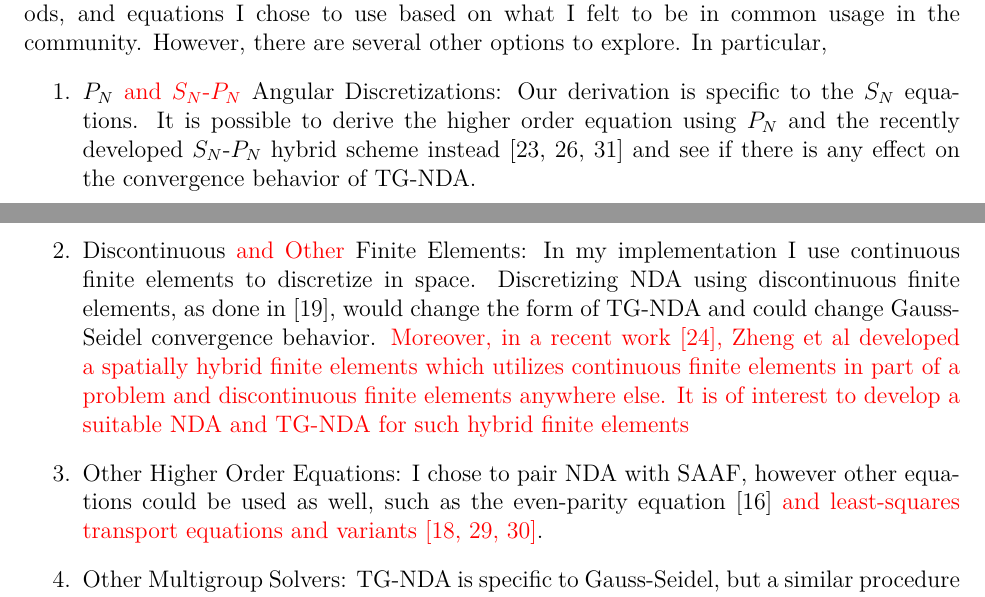
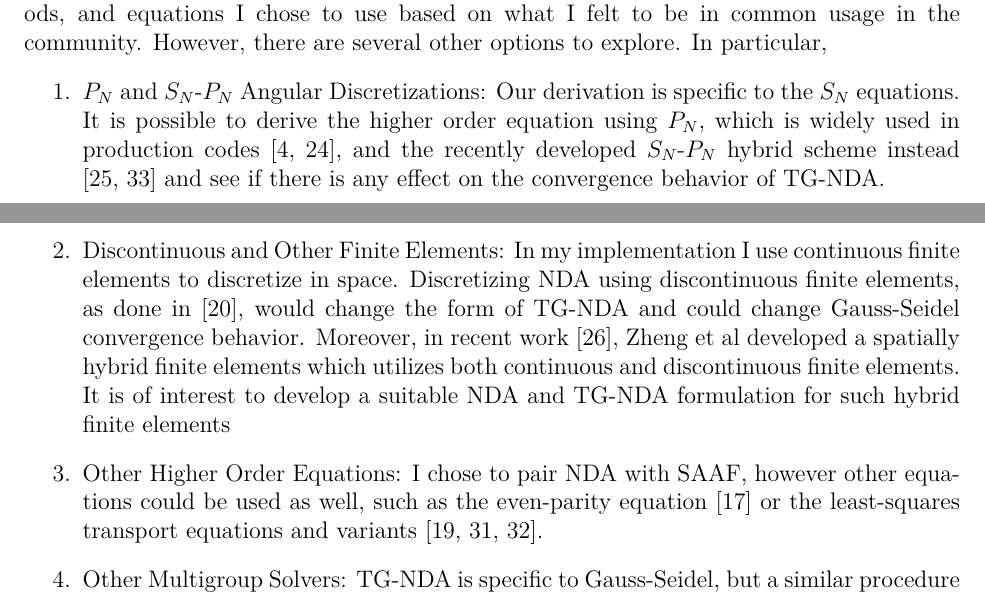
Before and after one commit to marissachanlatte/MastersThesis, a LaTeX thesis (main.tex, which reads ch-future.tex): two parts of pages 27 and 28 of 34 before the commit and two parts of pages 27 and 28 of 35 after it, joined at a grey line, cut so that both start at the same text. Compiled offline with pdfLaTeX.

Commit message:
Incorporated Weixiong edits for Intro/Future Work

```diff
--- a/ch-future.tex
+++ b/ch-future.tex
@@ -9,19 +9,18 @@ There are a number of modifications to my implementation of TG-NDA that could be
 
 \subsection{Applications to Criticality Problems}
 In this work I focused on fixed-source problems for shielding applications; however,
-% this is the punctuation structure for howevers in the middle of sentences
  many materials commonly used in nuclear reactors, such as water, heavy water, or graphite, also exhibit significant upscattering. Performing criticality calculations using our method would be a straightforward extension involving only a layer of eigenvalue iteration to wrap around the existing implementation.
 
 
 \subsection{Compatibility with Other Methods}
 In my implementation, I made choices regarding the discretization schemes, iterative methods, and equations I chose to use based on what I felt to be in common usage in the community. However, there are several other options to explore. In particular,
 \begin{enumerate}
-\item $P_N$\ \textcolor{red}{and $S_N$-$P_N$}\ Angular Discretizations:
-Our derivation is specific to the $S_N$ equations. It is possible to derive the higher order equation using $P_N$\ and the recently developed $S_N$-$P_N$\ hybrid scheme instead \cite{yaqi-wang-snpn,zheng-thesis,zheng-inl-report} and see if there is any effect on the convergence behavior of TG-NDA.
-\item Discontinuous \textcolor{red}{and Other} Finite Elements:
-In my implementation I use continuous finite elements to discretize in space. Discretizing NDA using discontinuous finite elements, as done in \cite{Schunert2017}, would change the form of TG-NDA and could change Gauss-Seidel convergence behavior. \textcolor{red}{Moreover, in a recent work \cite{zheng-ans17},\ Zheng et al\ developed a spatially hybrid finite elements which utilizes continuous finite elements in part of a problem and discontinuous finite elements anywhere else. It is of interest to develop a suitable NDA and TG-NDA for such hybrid finite elements}
+\item $P_N$ and $S_N$-$P_N$ Angular Discretizations:
+Our derivation is specific to the $S_N$ equations. It is possible to derive the higher order equation using $P_N$,\ which is widely used in production codes \cite{clifmc,wang2015},\ and the recently developed $S_N$-$P_N$\ hybrid scheme instead \cite{yaqi-wang-snpn,zheng-inl-report} and see if there is any effect on the convergence behavior of TG-NDA.
+\item Discontinuous and Other Finite Elements:
+In my implementation I use continuous finite elements to discretize in space. Discretizing NDA using discontinuous finite elements, as done in \cite{Schunert2017}, would change the form of TG-NDA and could change Gauss-Seidel convergence behavior. Moreover, in recent work \cite{zheng-ans17},\ Zheng et al\ developed a spatially hybrid finite elements which utilizes both continuous and discontinuous finite elements. It is of interest to develop a suitable NDA and TG-NDA formulation for such hybrid finite elements
 \item Other Higher Order Equations:
-I chose to pair NDA with SAAF, however other equations could be used as well, such as the even-parity equation \cite{Noh1996}\ \textcolor{red}{and least-squares transport equations and variants \cite{morel-holo,zheng-lspn,zheng-cdls}}.
+I chose to pair NDA with SAAF, however other equations could be used as well, such as the even-parity equation \cite{Noh1996}\ or the least-squares transport equations and variants \cite{morel-holo,zheng-lspn,zheng-cdls}.
 \item Other Multigroup Solvers:
 TG-NDA is specific to Gauss-Seidel, but a similar procedure could be used to create an acceleration scheme for other multigroup solvers such as Point Jacobi.
 \end{enumerate}
```
Also changed, not shown: ch-introduction.tex (+1 -1 lines), mybibfile.bib (+19 -1 lines).
